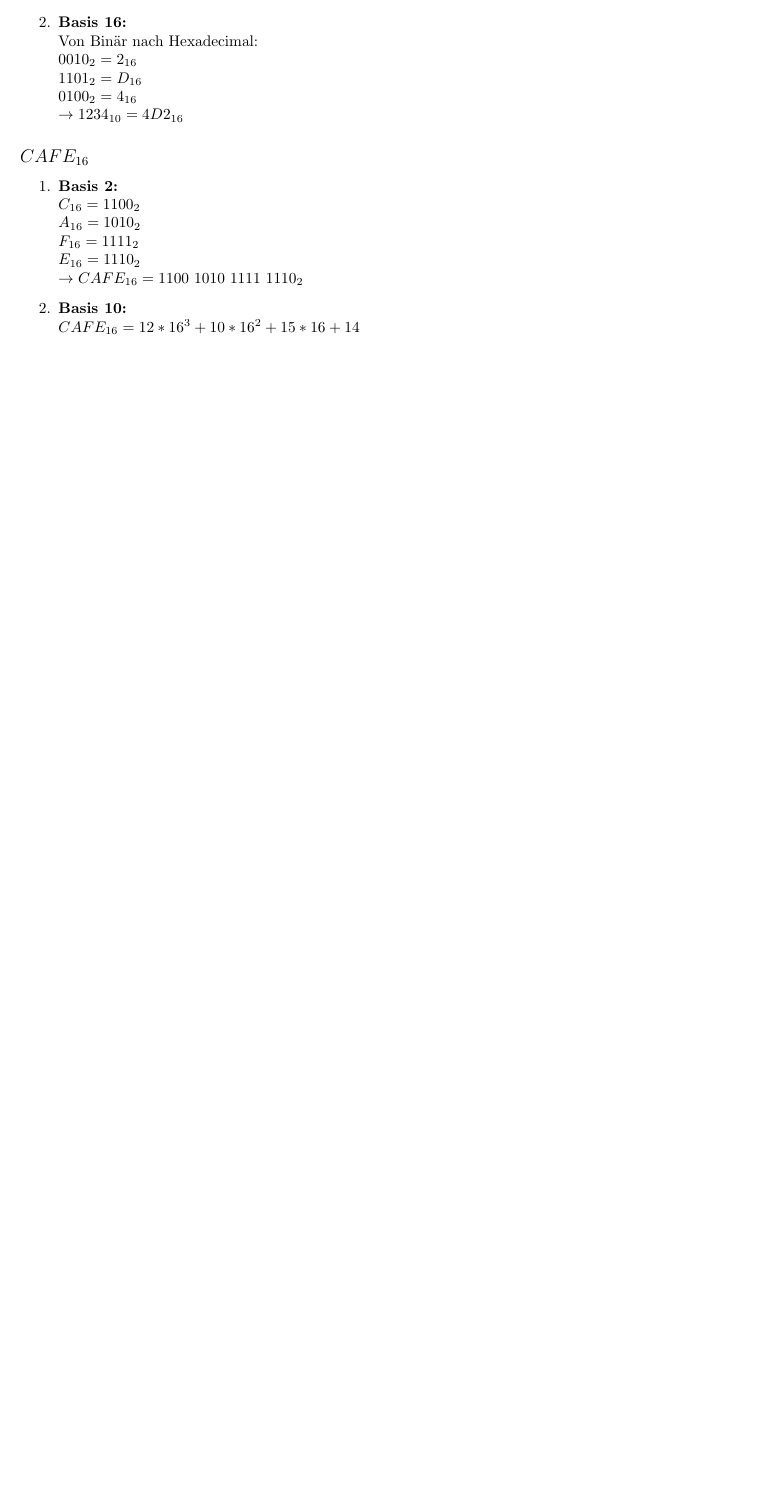
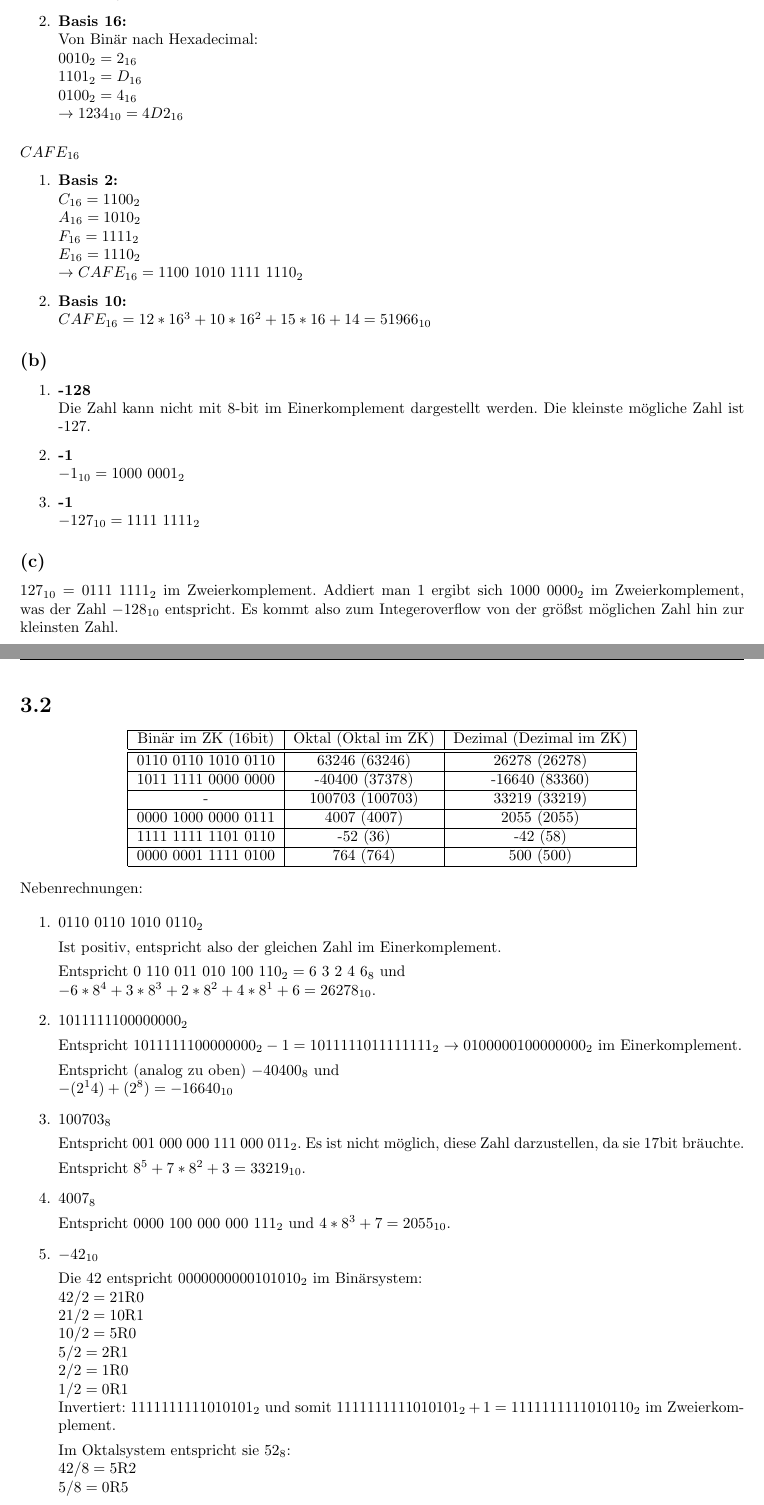
Before and after one commit to larsgroeber/prg1, a LaTeX document (PRG1/sheet3/main.tex, which reads PRG1/sheet3/content.tex): part of the page before the commit and two parts of pages 1 and 2 of 3 after it, the two joined at a grey line, cut so that both start at the same text, the shorter picture padded with empty space. Compiled offline with pdfLaTeX.

Commit message:
did 3.1 and 3.2 prg

```diff
--- a/PRG1/sheet3/content.tex
+++ b/PRG1/sheet3/content.tex
@@ -31,5 +31,73 @@ $F_{16} = 1111_2$\\
 $E_{16} = 1110_2$\\
 $\rightarrow CAFE_{16} = 1100\ 1010\ 1111\ 1110_2$
 \item \textbf{Basis 10:}\\
-$CAFE_{16} = 12 * 16^3 + 10 * 16^2 + 15 * 16 + 14$
+$CAFE_{16} = 12 * 16^3 + 10 * 16^2 + 15 * 16 + 14 = 51966_{10}$
 \end{enumerate}
+
+\subsection*{(b)}
+\begin{enumerate}
+\item \textbf{-128}\\
+Die Zahl kann nicht mit 8-bit im Einerkomplement dargestellt werden. Die kleinste mögliche Zahl ist -127.
+\item \textbf{-1}\\
+$-1_{10} = 1000\ 0001_2$
+\item \textbf{-1}\\
+$-127_{10} = 1111\ 1111_2$
+\end{enumerate}
+\subsection*{(c)}
+$127_{10} = 0111\ 1111_2$ im Zweierkomplement. Addiert man 1 ergibt sich $1000\ 0000_2$ im Zweierkomplement, was der Zahl $-128_{10}$ entspricht. Es kommt also zum Integeroverflow von der größst möglichen Zahl hin zur kleinsten Zahl.
+
+\section*{3.2}
+\begin{center}
+\begin{tabular}{|c|c|c|}
+\hline
+Binär im ZK (16bit) & Oktal (Oktal im ZK) & Dezimal (Dezimal im ZK) \\\hline\hline
+0110 0110 1010 0110 & 63246 (63246) & 26278 (26278) \\\hline
+1011 1111 0000 0000 & -40400 (37378) & -16640 (83360) \\\hline
+- & 100703 (100703) & 33219 (33219) \\\hline
+0000 1000 0000 0111 & 4007 (4007) & 2055 (2055) \\\hline
+1111 1111 1101 0110 & -52 (36) & -42 (58) \\\hline
+0000 0001 1111 0100 & 764 (764) & 500 (500) \\\hline
+\end{tabular}
+\end{center}
+
+Nebenrechnungen:
+
+\begin{enumerate}
+\item $0110\ 0110\ 1010\ 0110_2$
+
+Ist positiv, entspricht also der gleichen Zahl im Einerkomplement.
+
+Entspricht $0\ 110\ 011\ 010\ 100\ 110_2 = 6\ 3\ 2\ 4\ 6_8$ und\\
+$-6*8^4+3*8^3+2*8^2+4*8^1+6 = 26278_{10}$.
+
+\item $1011111100000000_2$
+
+Entspricht $1011111100000000_2 - 1 = 1011 1110 1111 1111_2 \rightarrow 0100 0001 0000 0000_2$ im Einerkomplement.
+
+Entspricht (analog zu oben) $-40400_8$ und\\
+$-(2^14) + (2^8) = -16640_{10}$
+
+\item $100703_8$
+
+Entspricht $001\ 000\ 000\ 111\ 000\ 011_2$. Es ist nicht möglich, diese Zahl darzustellen, da sie 17bit bräuchte.
+
+Entspricht $8^5 + 7*8^2+3 = 33219_{10}$.
+
+\item $4007_8$
+
+Entspricht $0000\ 100\ 000\ 000\ 111_2$ und $4*8^3 + 7 = 2055_{10}$.
+
+\item $-42_{10}$
+
+Die 42 entspricht $0000 0000 0010 1010_2$ im Binärsystem:\\
+$42 / 2 = 21 \textrm{R} 0$\\
+$21 / 2 = 10 \textrm{R} 1$\\
+$10 / 2 = 5 \textrm{R} 0$\\
+$5 / 2 = 2 \textrm{R} 1$\\
+$2 / 2 = 1 \textrm{R} 0$\\
+$1 / 2 = 0 \textrm{R} 1$\\
+Invertiert: $1111 1111 1101 0101_2$ und somit $1111 1111 1101 0101_2 + 1 = 1111 1111 1101 0110_2$ im Zweierkomplement.
+
+Im Oktalsystem entspricht sie $52_8$:\\
+$42 / 8 = 5 \textrm{R} 2$\\
+$5 / 8 = 0 \textrm{R} 5$
@@ -35,0 +118 @@ $CAFE_{16} = 12 * 16^3 + 10 * 16^2 + 15 * 16 + 14$
+Entspricht $764_8$:\\
```
Also changed, not shown: PRG1/sheet3/content.tex (23 more changed lines), 1 other file.
